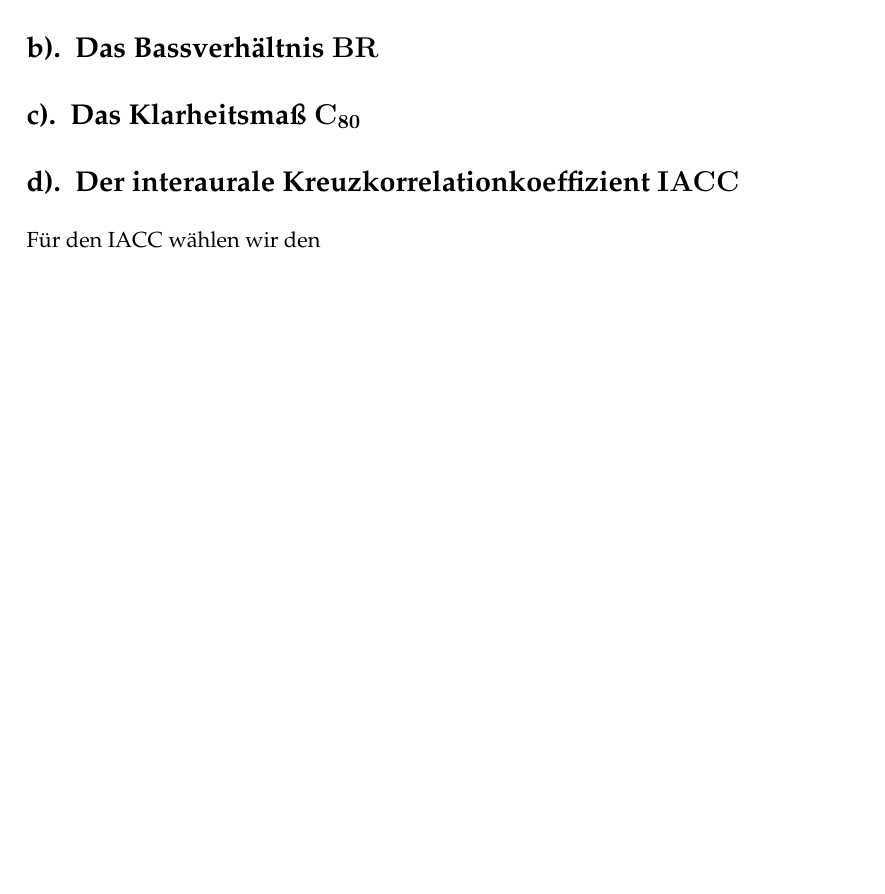
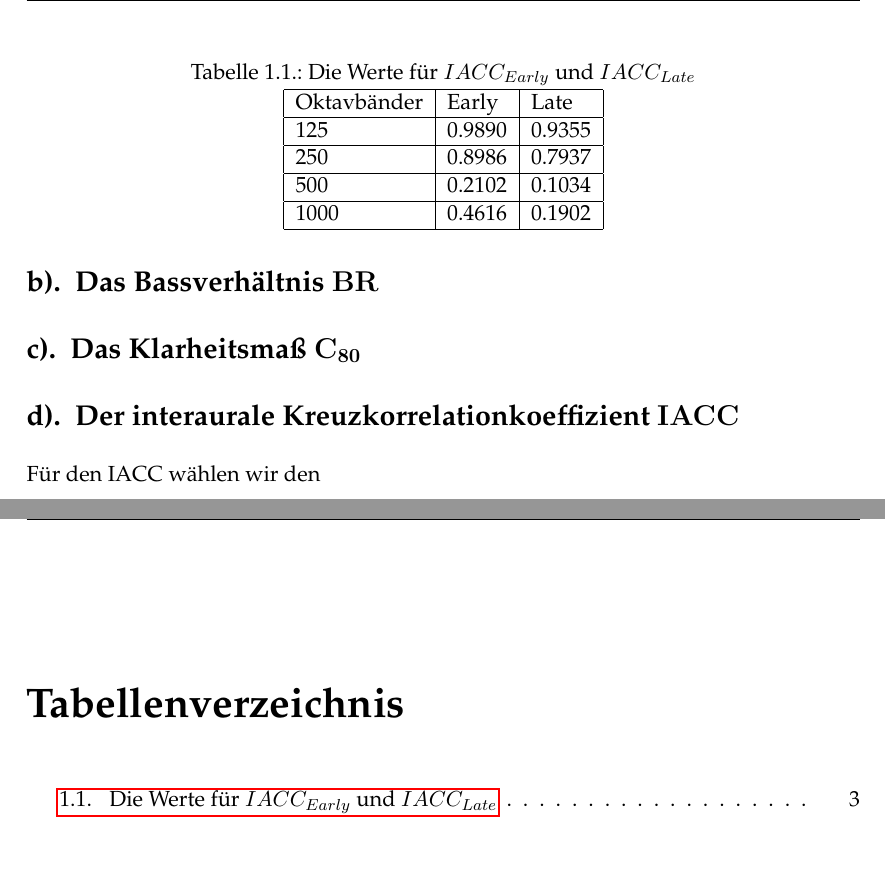
Before and after one commit to Foaly/Audiotechnik, a LaTeX document (Hausaufgabe_1/Latex/main.tex, which reads Hausaufgabe_1/Latex/Aufgabe1.tex): part of page 5 of 7 before the commit and two parts of pages 5 and 8 of 8 after it, the two joined at a grey line, cut at the place of the change, the shorter picture padded with empty space. Compiled offline with pdfLaTeX.

Commit message:
IACC values for all bands

```diff
--- a/Hausaufgabe_1/Latex/Aufgabe1.tex
+++ b/Hausaufgabe_1/Latex/Aufgabe1.tex
@@ -47,6 +47,25 @@ Dieses Vorgehen entspricht der DIN Norm .......? .
 \label{sec:iacc}
 Für den IACC wählen wir den
 
+\begin{table}
+    \centering
+    \caption{Die Werte für $IACC_{Early}$ und $IACC_{Late}$}
+    \label{tab:iacc}
+    \begin{tabular}[\textwidth]{|l|l|l|}
+        \hline
+        Oktavbänder & Early & Late \\
+        \hline
+        125 & 0.9890 & 0.9355 \\
+        \hline
+        250 & 0.8986 & 0.7937 \\
+        \hline
+        500 & 0.2102 & 0.1034 \\
+        \hline
+        1000 & 0.4616 & 0.1902 \\
+        \hline
+    \end{tabular}
+\end{table}
+
 \section{Betrachtung der vier Oktavbänder}
 \label{sec:bands}
 
```
Also changed, not shown: Hausaufgabe_1/Latex/main.tex (+1 -1 lines), 1 other file.
